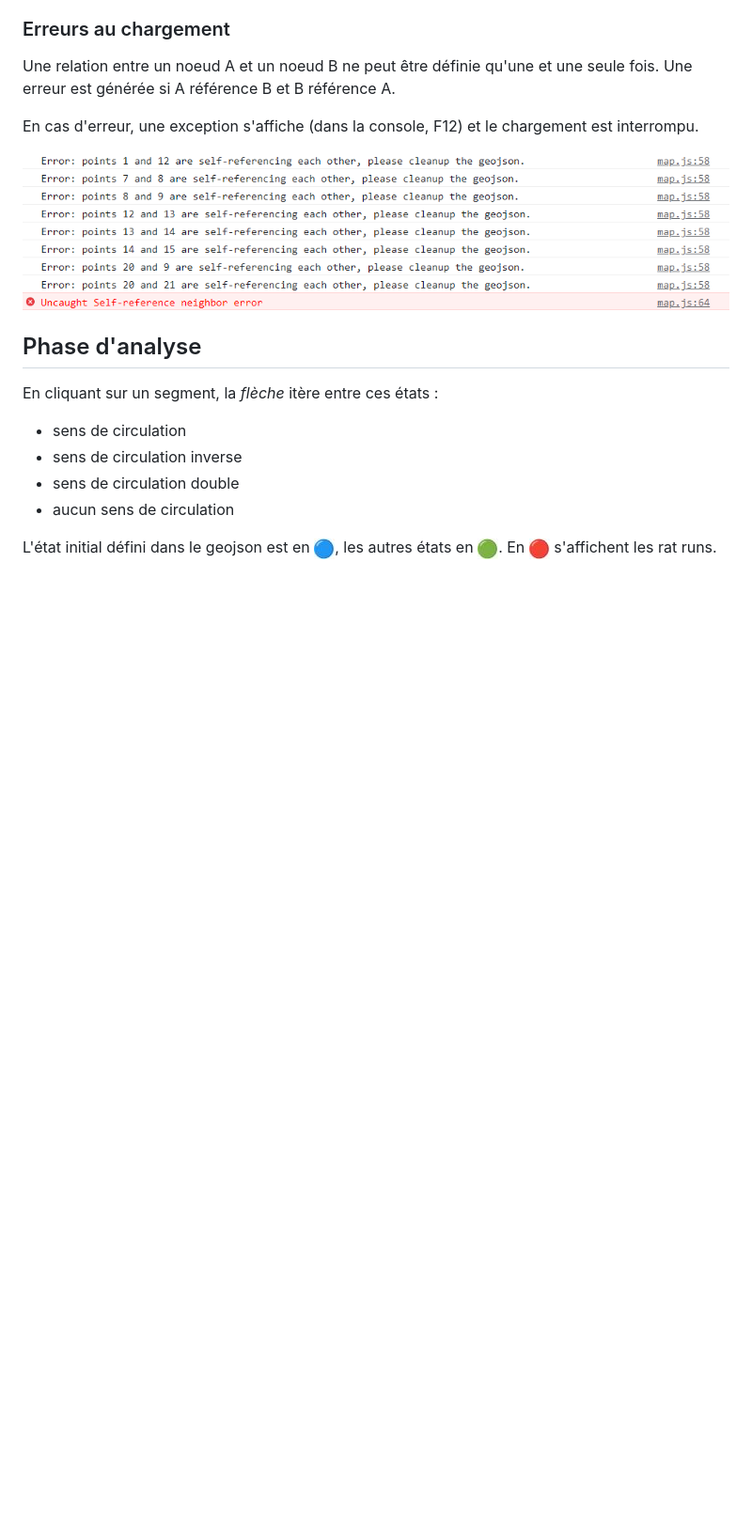
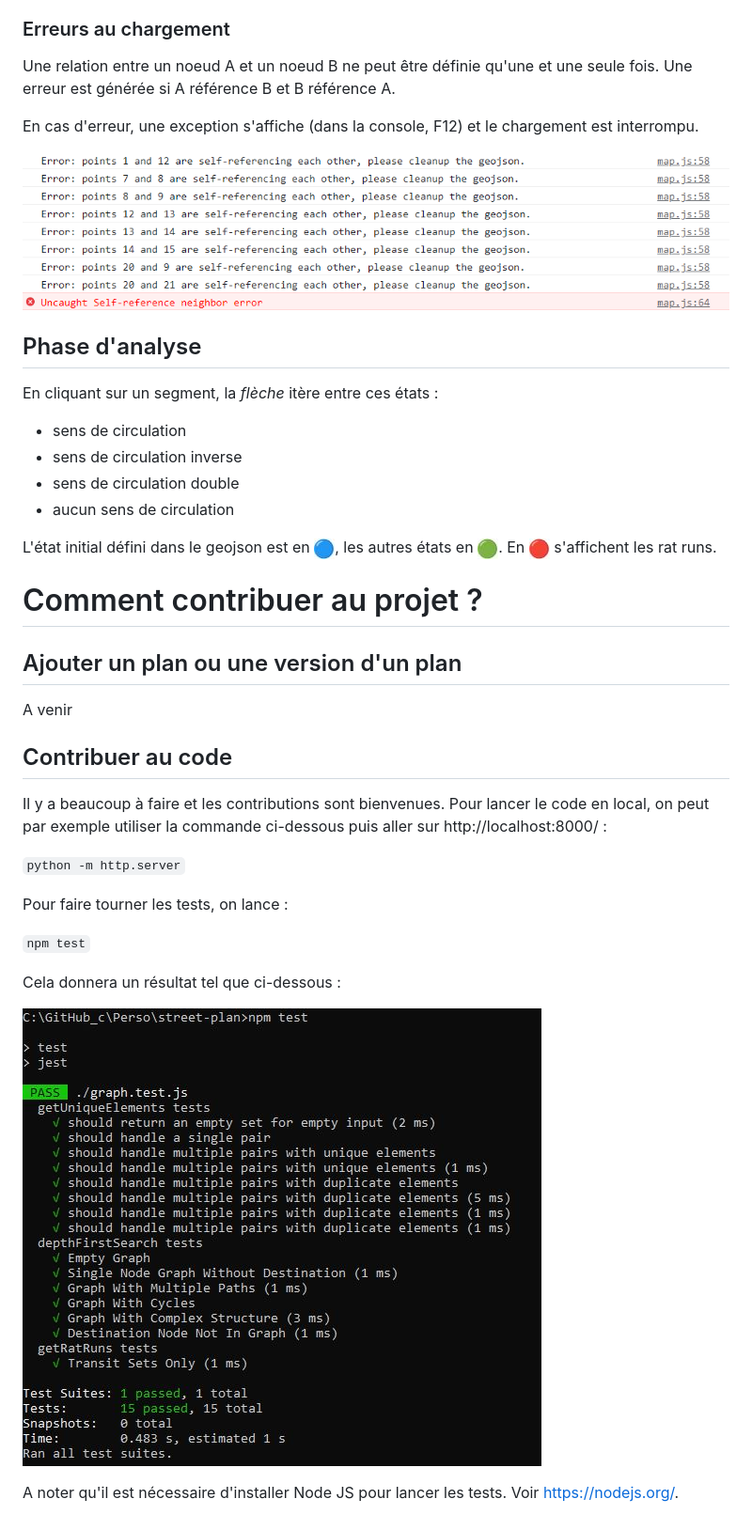
Before and after one commit to ParisEnSelle/coplano, a Markdown page: README.md, the part around the change. Shown: that part at 94% size. Drawn GitHub-style; pictures changed too: assets/test_results.jpg (added); blank space fills up the shorter version.

Commit message:
README.md: add instruction to launch tests

```diff
--- a/README.md
+++ b/README.md
@@ -92,3 +92,25 @@ En cliquant sur un segment, la _flèche_ itère entre ces états :
 - aucun sens de circulation
 
 L'état initial défini dans le geojson est en ![bleu](assets/blue.jpg), les autres états en ![vert](assets/green.jpg). En ![rouge](assets/red.jpg) s'affichent les rat runs.
+
+# Comment contribuer au projet ?
+
+## Ajouter un plan ou une version d'un plan
+
+A venir
+
+## Contribuer au code
+
+Il y a beaucoup à faire et les contributions sont bienvenues. Pour lancer le code en local, on peut par exemple utiliser la commande ci-dessous puis aller sur http://localhost:8000/ :
+
+`python -m http.server`
+
+Pour faire tourner les tests, on lance :
+
+`npm test`
+
+Cela donnera un résultat tel que ci-dessous :
+
+![test_results](assets/test_results.jpg)
+
+A noter qu'il est nécessaire d'installer Node JS pour lancer les tests. Voir https://nodejs.org/.
```
